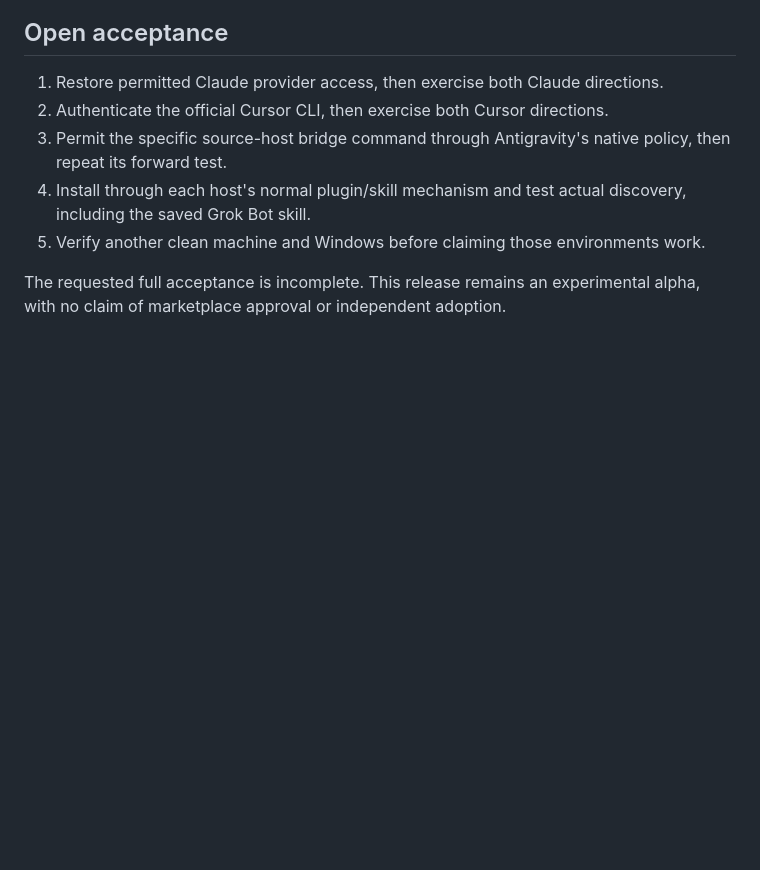
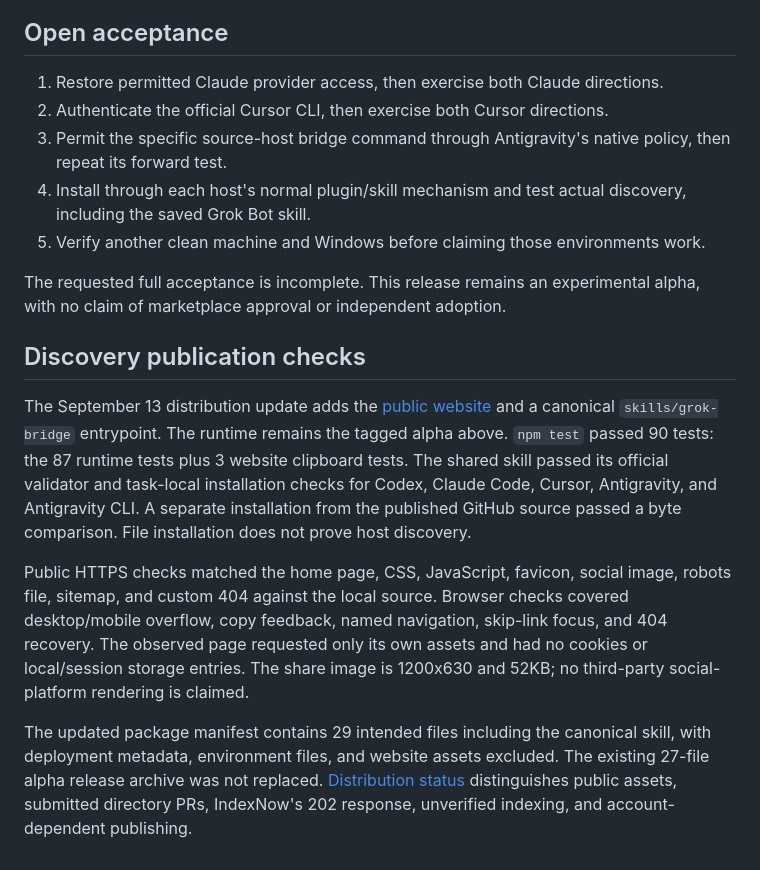
Before and after one commit to niharnm/grok-bridge, a Markdown page: docs/acceptance.md, the part around the change. GitHub-like rendering; blank space fills up the shorter version.

```diff
--- a/docs/acceptance.md
+++ b/docs/acceptance.md
@@ -65,3 +65,11 @@ All four CI jobs passed on Node.js 22/24 across macOS/Linux for [implementation
 5. Verify another clean machine and Windows before claiming those environments work.
 
 The requested full acceptance is incomplete. This release remains an experimental alpha, with no claim of marketplace approval or independent adoption.
+
+## Discovery publication checks
+
+The September 13 distribution update adds the [public website](https://grok-bridge-henna.vercel.app/) and a canonical `skills/grok-bridge` entrypoint. The runtime remains the tagged alpha above. `npm test` passed 90 tests: the 87 runtime tests plus 3 website clipboard tests. The shared skill passed its official validator and task-local installation checks for Codex, Claude Code, Cursor, Antigravity, and Antigravity CLI. A separate installation from the published GitHub source passed a byte comparison. File installation does not prove host discovery.
+
+Public HTTPS checks matched the home page, CSS, JavaScript, favicon, social image, robots file, sitemap, and custom 404 against the local source. Browser checks covered desktop/mobile overflow, copy feedback, named navigation, skip-link focus, and 404 recovery. The observed page requested only its own assets and had no cookies or local/session storage entries. The share image is 1200x630 and 52KB; no third-party social-platform rendering is claimed.
+
+The updated package manifest contains 29 intended files including the canonical skill, with deployment metadata, environment files, and website assets excluded. The existing 27-file alpha release archive was not replaced. [Distribution status](launch.md#distribution-record) distinguishes public assets, submitted directory PRs, IndexNow's 202 response, unverified indexing, and account-dependent publishing.
```
Also changed, not shown: docs/launch.md (+18 -3 lines), docs/skill-indexes.md (+2 -0 lines).
